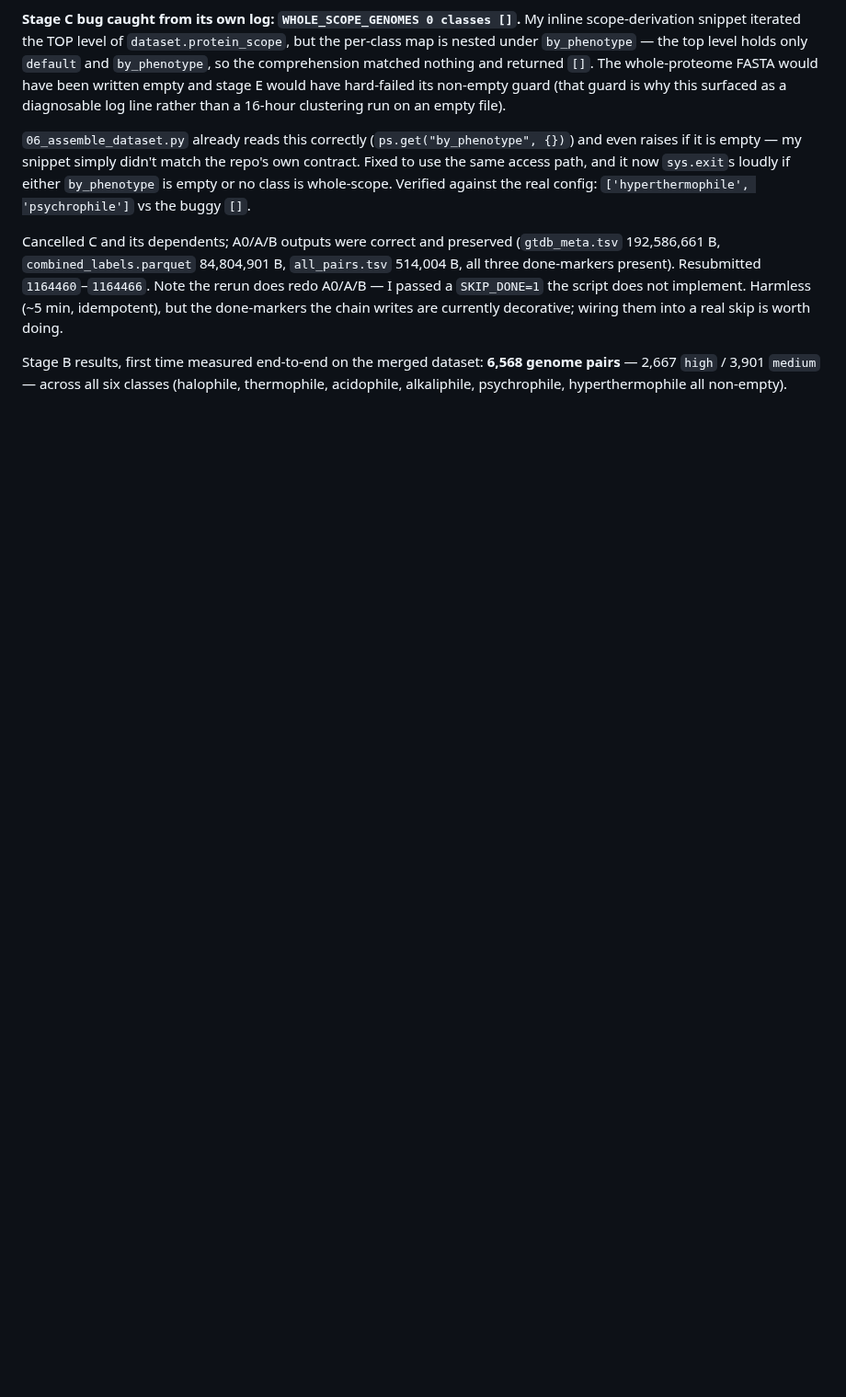
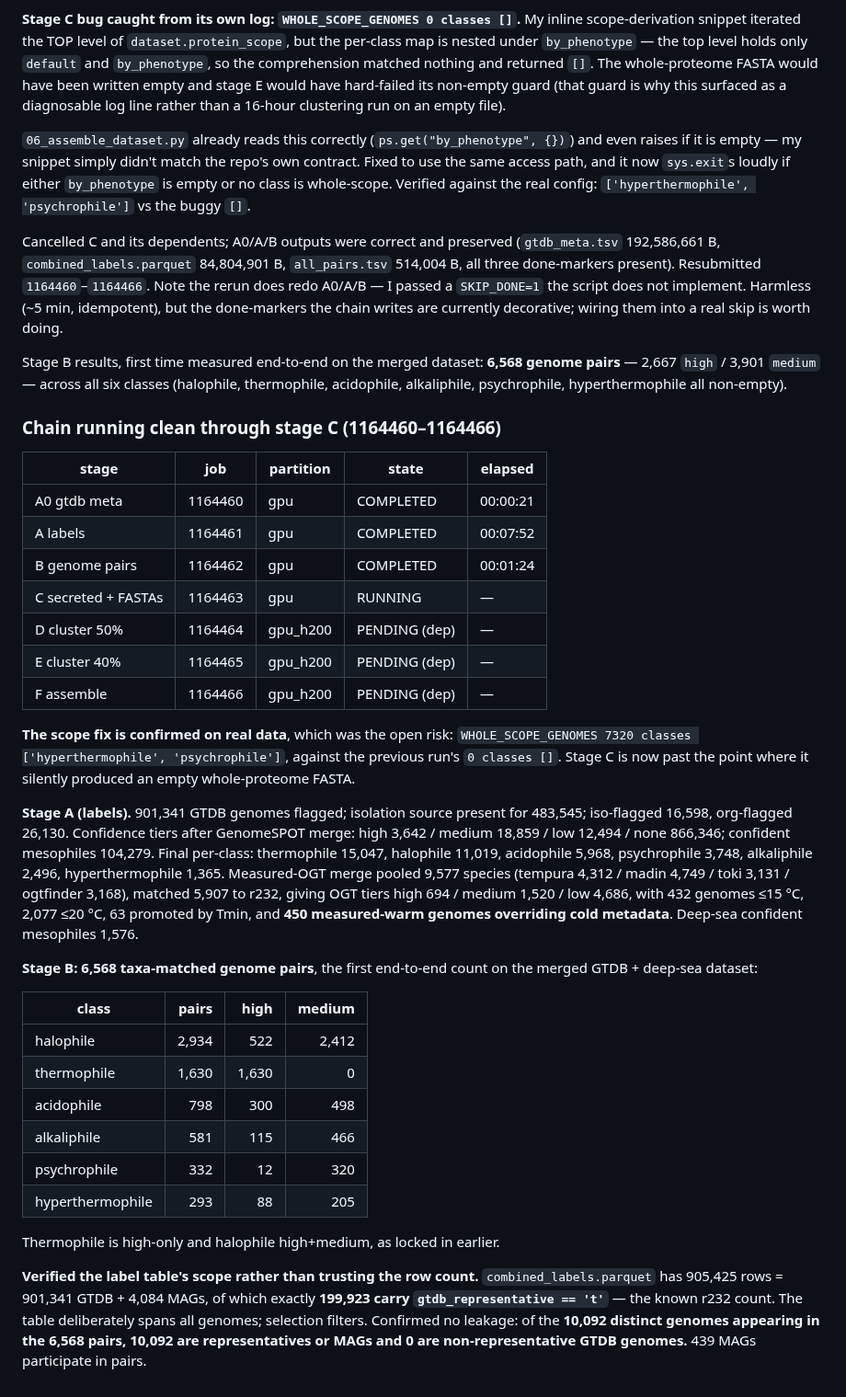
Before and after one commit to jayman1466/Extremophilic-Protein-Translator, a Markdown page: labnotebook.md, the part around the change. Shown at 92% size. GitHub-like rendering; blank space fills up the shorter version.

Commit message:
docs(notebook): chain clean through stage C; scope fix confirmed on real data
WHOLE_SCOPE_GENOMES 7320 classes ['hyperthermophile','psychrophile'] against the
previous run's '0 classes []' -- the empty-FASTA failure mode is closed.

Records stage A label statistics (901,341 genomes, tiers, per-class finals, the
four-source OGT merge with 450 measured-warm genomes overriding cold metadata) and
stage B's 6,568 genome pairs broken down by class and confidence.

Also records a verification rather than an assumption: combined_labels.parquet spans
905,425 rows (901,341 GTDB + 4,084 MAGs) but carries exactly 199,923 representatives,
and of the 10,092 distinct genomes in the pair table, zero are non-representative
GTDB genomes -- selection filters correctly despite the wide label table.

```diff
--- a/labnotebook.md
+++ b/labnotebook.md
@@ -2070,3 +2070,51 @@ chain writes are currently decorative; wiring them into a real skip is worth doi
 Stage B results, first time measured end-to-end on the merged dataset: **6,568 genome
 pairs** — 2,667 `high` / 3,901 `medium` — across all six classes (halophile,
 thermophile, acidophile, alkaliphile, psychrophile, hyperthermophile all non-empty).
+
+### Chain running clean through stage C (1164460–1164466)
+
+| stage | job | partition | state | elapsed |
+|---|---|---|---|---|
+| A0 gtdb meta | 1164460 | gpu | COMPLETED | 00:00:21 |
+| A labels | 1164461 | gpu | COMPLETED | 00:07:52 |
+| B genome pairs | 1164462 | gpu | COMPLETED | 00:01:24 |
+| C secreted + FASTAs | 1164463 | gpu | RUNNING | — |
+| D cluster 50% | 1164464 | gpu_h200 | PENDING (dep) | — |
+| E cluster 40% | 1164465 | gpu_h200 | PENDING (dep) | — |
+| F assemble | 1164466 | gpu_h200 | PENDING (dep) | — |
+
+**The scope fix is confirmed on real data**, which was the open risk:
+`WHOLE_SCOPE_GENOMES 7320 classes ['hyperthermophile', 'psychrophile']`, against the
+previous run's `0 classes []`. Stage C is now past the point where it silently
+produced an empty whole-proteome FASTA.
+
+**Stage A (labels).** 901,341 GTDB genomes flagged; isolation source present for
+483,545; iso-flagged 16,598, org-flagged 26,130. Confidence tiers after GenomeSPOT
+merge: high 3,642 / medium 18,859 / low 12,494 / none 866,346; confident mesophiles
+104,279. Final per-class: thermophile 15,047, halophile 11,019, acidophile 5,968,
+psychrophile 3,748, alkaliphile 2,496, hyperthermophile 1,365. Measured-OGT merge
+pooled 9,577 species (tempura 4,312 / madin 4,749 / toki 3,131 / ogtfinder 3,168),
+matched 5,907 to r232, giving OGT tiers high 694 / medium 1,520 / low 4,686, with 432
+genomes ≤15 °C, 2,077 ≤20 °C, 63 promoted by Tmin, and **450 measured-warm genomes
+overriding cold metadata**. Deep-sea confident mesophiles 1,576.
+
+**Stage B: 6,568 taxa-matched genome pairs**, the first end-to-end count on the
+merged GTDB + deep-sea dataset:
+
+| class | pairs | high | medium |
+|---|--:|--:|--:|
+| halophile | 2,934 | 522 | 2,412 |
+| thermophile | 1,630 | 1,630 | 0 |
+| acidophile | 798 | 300 | 498 |
+| alkaliphile | 581 | 115 | 466 |
+| psychrophile | 332 | 12 | 320 |
+| hyperthermophile | 293 | 88 | 205 |
+
+Thermophile is high-only and halophile high+medium, as locked in earlier.
+
+**Verified the label table's scope rather than trusting the row count.**
+`combined_labels.parquet` has 905,425 rows = 901,341 GTDB + 4,084 MAGs, of which
+exactly **199,923 carry `gtdb_representative == 't'`** — the known r232 count. The
+table deliberately spans all genomes; selection filters. Confirmed no leakage: of the
+**10,092 distinct genomes appearing in the 6,568 pairs, 10,092 are representatives or
+MAGs and 0 are non-representative GTDB genomes.** 439 MAGs participate in pairs.
```
